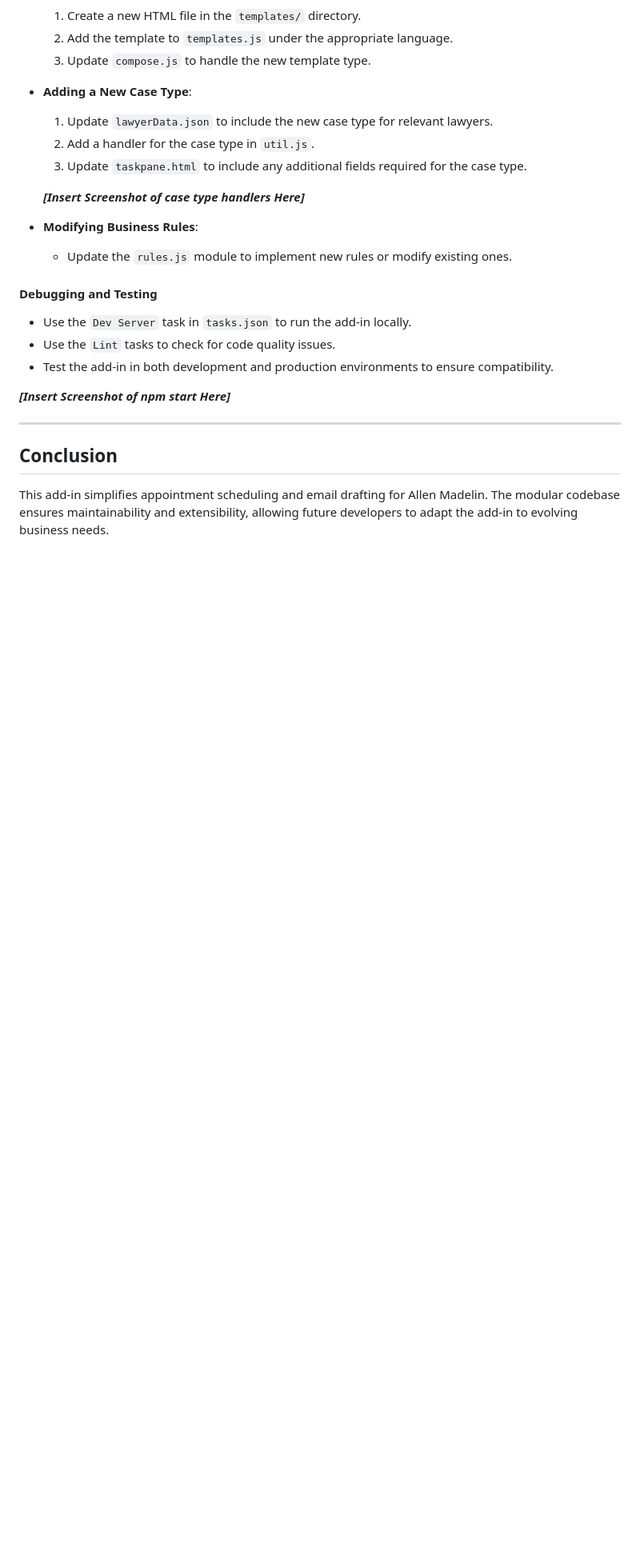
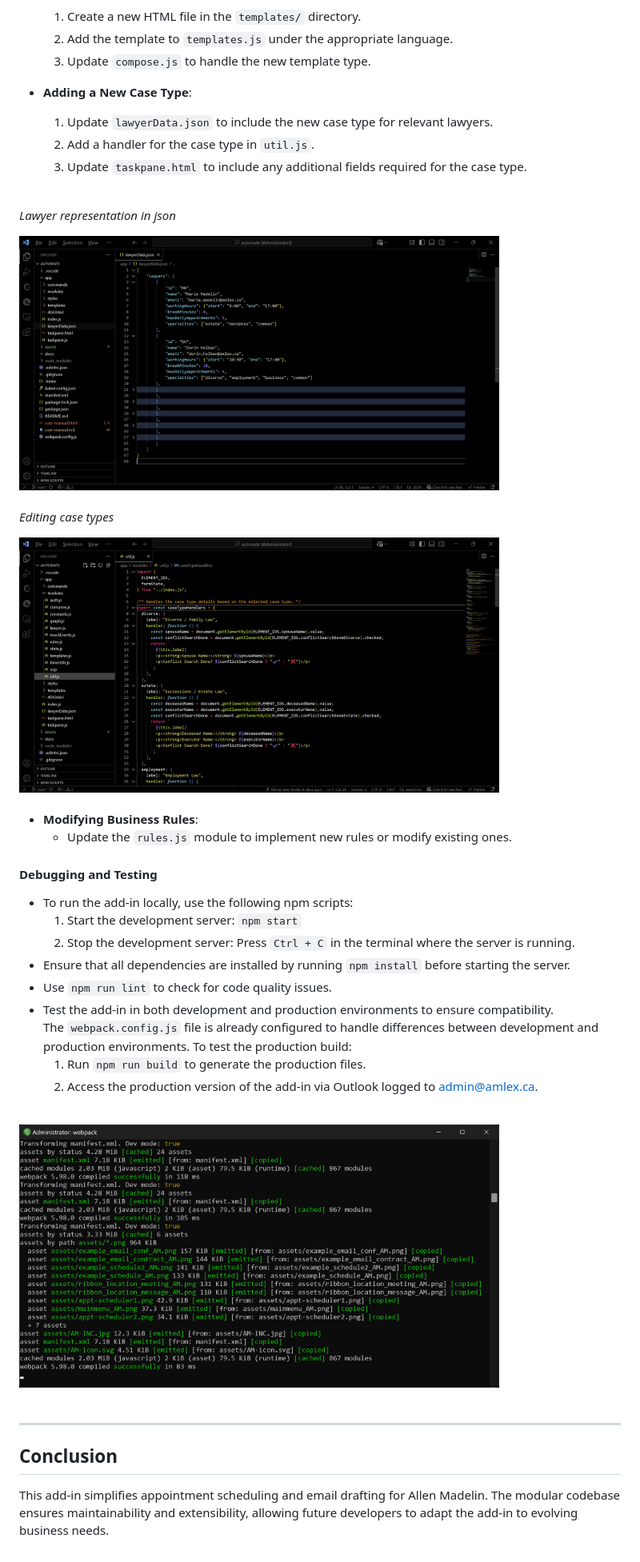
Before and after one commit to michel-bodje/automate, a Markdown page: user-manual.md, the part around the change printed below. Shown: that part at 80% size. Rendered like a GitHub page; pictures changed too: assets/example_casetypes.png (added), assets/example_lawyerdata.png (added), assets/webpack.png (added); blank space fills up the shorter version.

Commit message:
manual update

```diff
--- a/user-manual.md
+++ b/user-manual.md
@@ -165,17 +179,41 @@ The add-in is built using JavaScript and integrates with the Office JavaScript A
   2. Add a handler for the case type in `util.js`.
   3. Update `taskpane.html` to include any additional fields required for the case type.
 
-   _**[Insert Screenshot of case type handlers Here]**_
+<br>
+
+*Lawyer representation in json*
+<br>
+<div style="text-align: center;">
+  <img src="assets/example_lawyerdata.png" alt="Lawyer representation in json" width="600">
+</div>
+<br>
+
+*Editing case types*
+<br>
+<div style="text-align: center;">
+  <img src="assets/example_casetypes.png" alt="Editing case types" width="600">
+</div>
+<br>
 
 - **Modifying Business Rules**:
   - Update the `rules.js` module to implement new rules or modify existing ones.
 
 #### Debugging and Testing
-- Use the `Dev Server` task in `tasks.json` to run the add-in locally.
-- Use the `Lint` tasks to check for code quality issues.
+- To run the add-in locally, use the following npm scripts:
+    1. Start the development server: `npm start`
+    2. Stop the development server: Press `Ctrl + C` in the terminal where the server is running.
+- Ensure that all dependencies are installed by running `npm install` before starting the server.
+- Use `npm run lint` to check for code quality issues.
 - Test the add-in in both development and production environments to ensure compatibility.
+The `webpack.config.js` file is already configured to handle differences between development and production environments. To test the production build:
+    1. Run `npm run build` to generate the production files.
+    2. Access the production version of the add-in via Outlook logged to [admin@amlex.ca](mailto:admin@amlex.ca).
 
-_**[Insert Screenshot of npm start Here]**_
+<br>
+<div style="text-align: center;">
+  <img src="assets/webpack.png" alt="Web server" width="600">
+</div>
+<br>
 
 ---
 
```
Also changed, not shown: other parts of user-manual.md (+27 -13 lines), assets/example_html.png (added), 3 other files.
